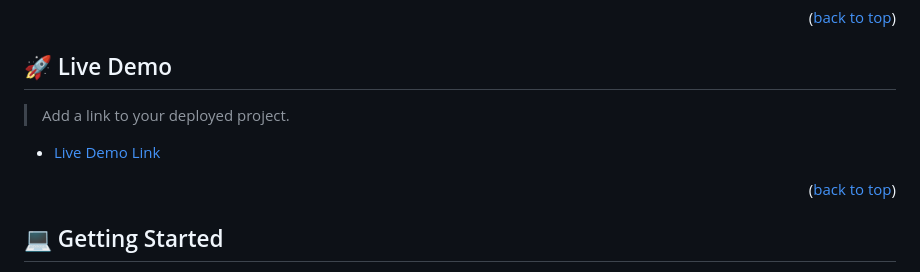
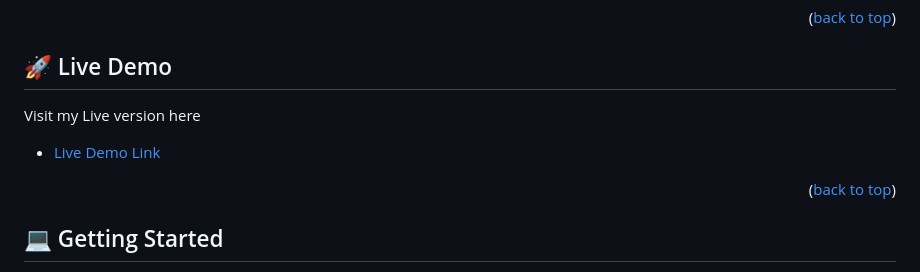
Before and after one commit to tomasesquivelgc/module1-capstone, a Markdown page: README.md, the part around one of its changes. Drawn GitHub-style.

Commit message:
live demo add to readme

```diff
--- a/README.md
+++ b/README.md
@@ -74,5 +74,5 @@ This project is a website built using:
 
 ## 🚀 Live Demo <a name="live-demo"></a>
 
-> Add a link to your deployed project.
+Visit my Live version here
 
```
Also changed, not shown: other parts of README.md (+1 -1 lines).
